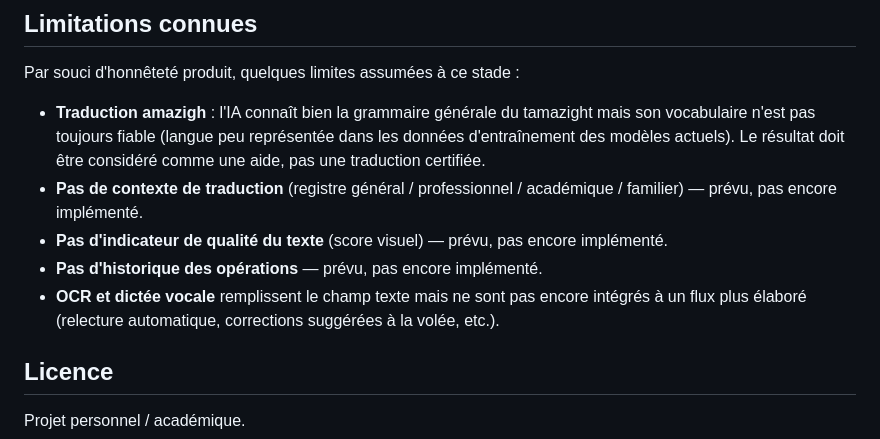
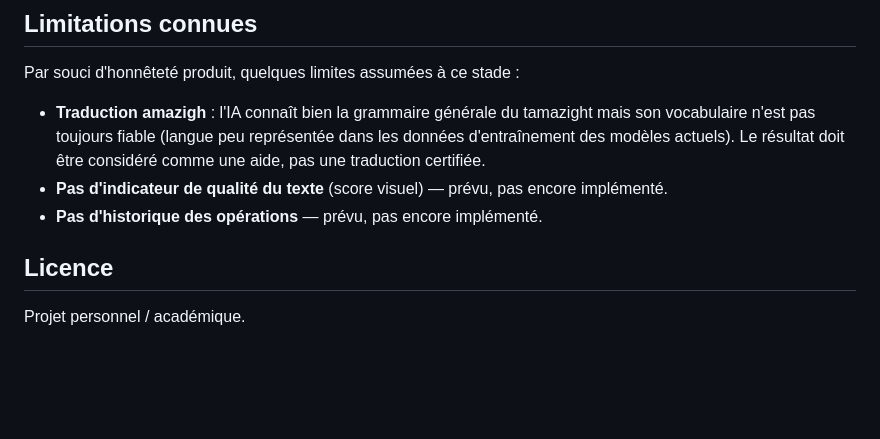
Before and after one commit to ilhamqarid/linguora-ai, a Markdown page: README.md, the part around one of its changes. Drawn GitHub-style; blank space fills up the shorter version.

```diff
--- a/README.md
+++ b/README.md
@@ -115,10 +115,8 @@ linguora-ai/
 Par souci d'honnêteté produit, quelques limites assumées à ce stade :
 
 - **Traduction amazigh** : l'IA connaît bien la grammaire générale du tamazight mais son vocabulaire n'est pas toujours fiable (langue peu représentée dans les données d'entraînement des modèles actuels). Le résultat doit être considéré comme une aide, pas une traduction certifiée.
-- **Pas de contexte de traduction** (registre général / professionnel / académique / familier) — prévu, pas encore implémenté.
 - **Pas d'indicateur de qualité du texte** (score visuel) — prévu, pas encore implémenté.
 - **Pas d'historique des opérations** — prévu, pas encore implémenté.
-- **OCR et dictée vocale** remplissent le champ texte mais ne sont pas encore intégrés à un flux plus élaboré (relecture automatique, corrections suggérées à la volée, etc.).
 
 ## Licence
 
```
Also changed, not shown: other parts of README.md (+7 -7 lines).
